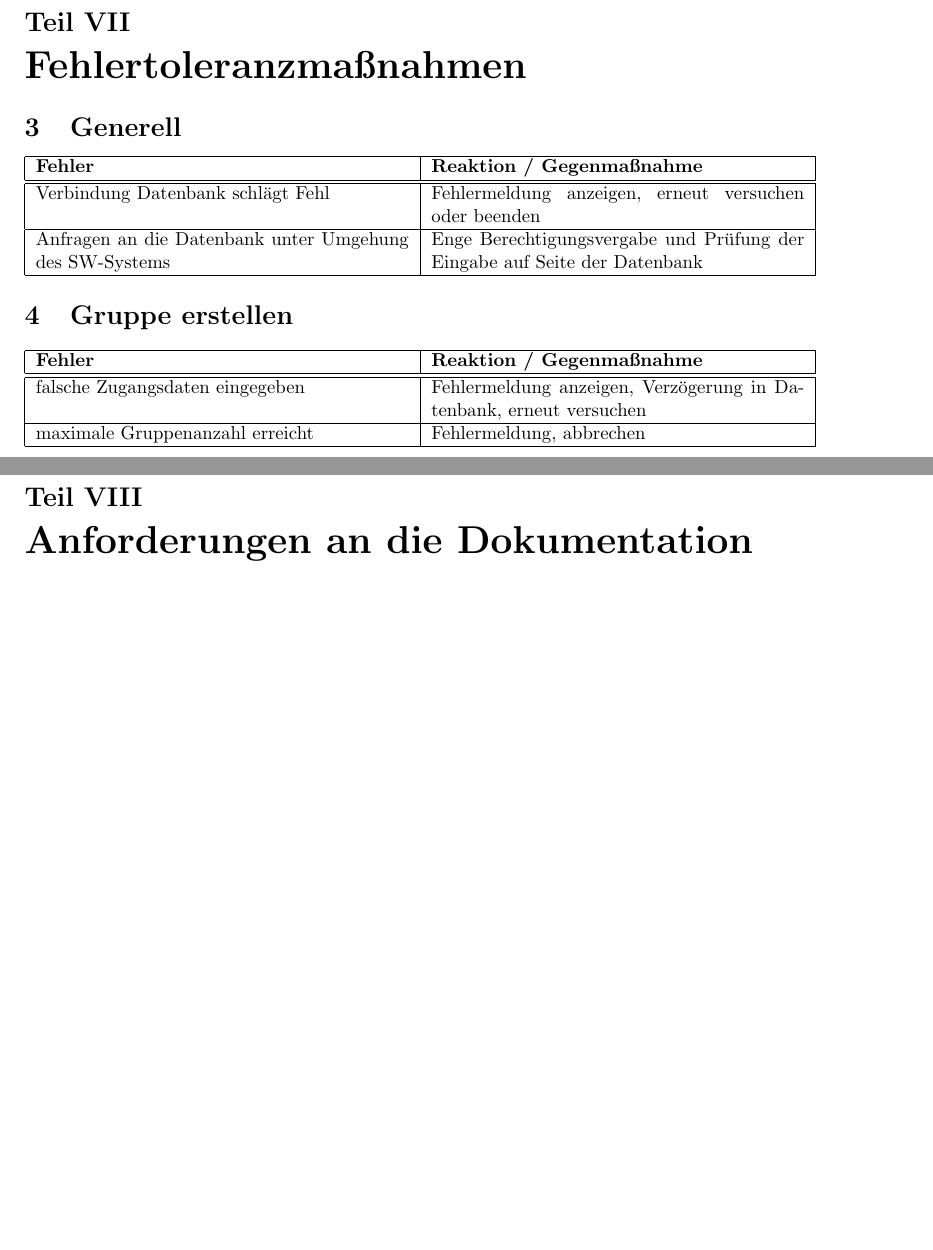
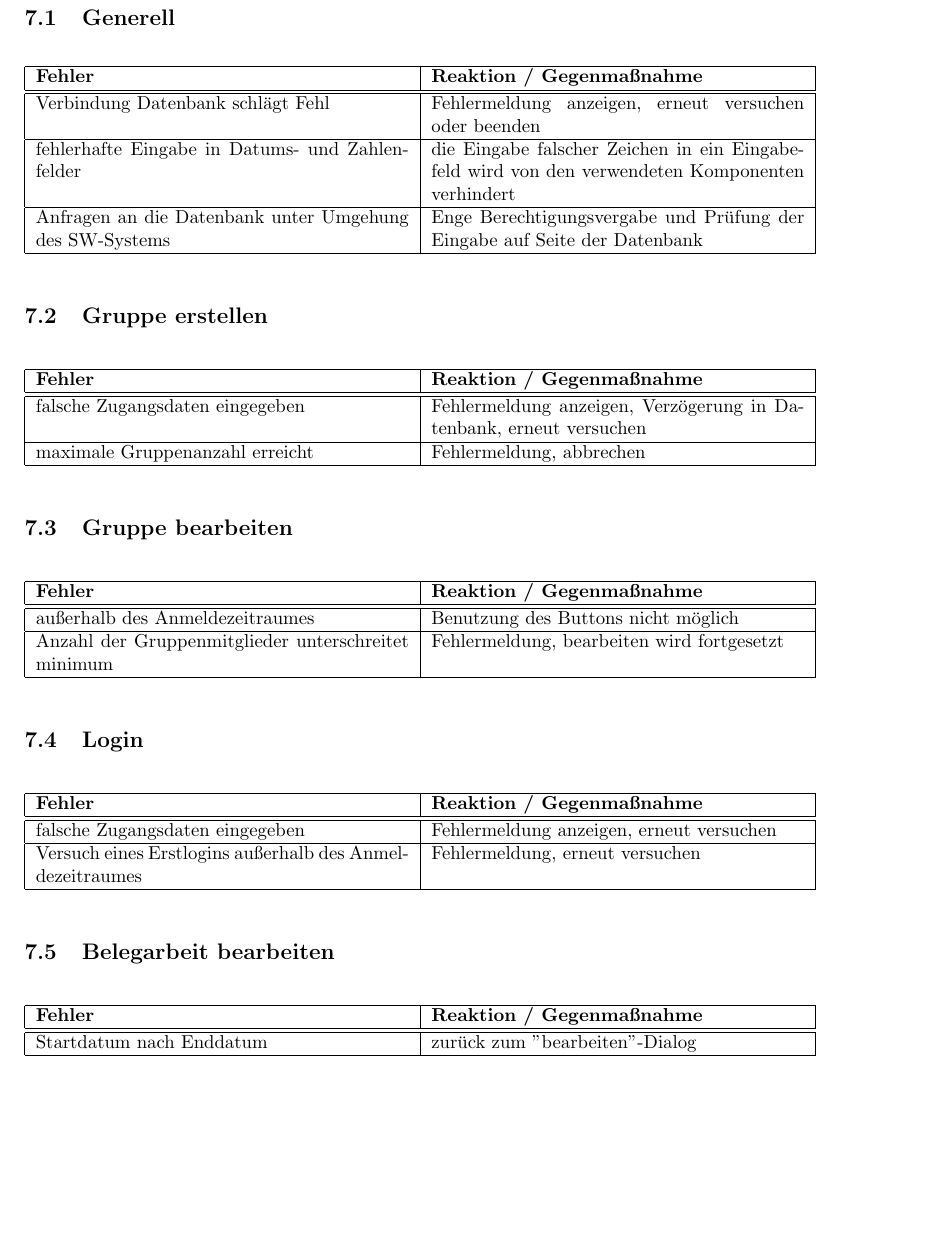
Before and after one commit to SE-Beleggruppe/Beleg_Planung, a LaTeX document (Analyse/Pflichtenheft.tex): two parts of pages 12 and 13 of 15 before the commit and part of page 9 of 10 after it, the two joined at a grey line, cut at the place of the change, the shorter picture padded with empty space. Compiled offline with pdfLaTeX.

Commit message:
Formatierung des Pflichtenhefts überarbeitet und Fehlertoleranzmaßnahmen vervollständigt

```diff
--- a/Analyse/Pflichtenheft.tex
+++ b/Analyse/Pflichtenheft.tex
@@ -9,6 +9,8 @@
 
 \title{Pflichtenheft}
 
+\setlength{\parskip}{5mm plus4mm minus3mm}
+
 \begin{document}
 
 \maketitle
@@ -147,10 +143,9 @@ sein soll, ist Windows 7(technisch)
 Datenschutzgesetz (rechtlich)
 \end{itemize}
 
-\newpage
-\part{Fehlertoleranzmaßnahmen}
+\section{Fehlertoleranzmaßnahmen}
 
-\section{Generell}
+\subsection{Generell}
 \begin{tabular}{|p{7cm}|p{7cm}|}
 \hline
 	\textbf{Fehler}												&	\textbf{Reaktion / Gegenmaßnahme}						\\
@@ -158,11 +153,13 @@ Datenschutzgesetz (rechtlich)
 \hline
 	Verbindung Datenbank schlägt Fehl							&	Fehlermeldung anzeigen, erneut versuchen oder beenden	\\
 \hline
+	fehlerhafte Eingabe in Datums- und Zahlenfelder				&	die Eingabe falscher Zeichen in ein Eingabefeld wird von den verwendeten Komponenten verhindert	\\
+\hline
 	Anfragen an die Datenbank unter Umgehung des SW-Systems		&	Enge Berechtigungsvergabe und Prüfung der Eingabe auf Seite der Datenbank \\
 \hline
 \end{tabular}
 
-\section{Gruppe erstellen}
+\subsection{Gruppe erstellen}
 \begin{tabular}{|p{7cm}|p{7cm}|}
 \hline
 	\textbf{Fehler}					&	\textbf{Reaktion / Gegenmaßnahme}									\\
@@ -174,8 +171,41 @@ Datenschutzgesetz (rechtlich)
 \hline
 \end{tabular}
 
-\newpage
-\part{Anforderungen an die Dokumentation}
+\subsection{Gruppe bearbeiten}
+\begin{tabular}{|p{7cm}|p{7cm}|}
+\hline
+	\textbf{Fehler}										&	\textbf{Reaktion / Gegenmaßnahme}				\\
+\hline
+\hline
+	außerhalb des Anmeldezeitraumes						&	Benutzung des Buttons nicht möglich				\\
+\hline
+	Anzahl der Gruppenmitglieder unterschreitet minimum	&	Fehlermeldung, bearbeiten wird fortgesetzt		\\
+\hline
+\end{tabular}
+
+\subsection{Login}
+\begin{tabular}{|p{7cm}|p{7cm}|}
+\hline
+	\textbf{Fehler}												&	\textbf{Reaktion / Gegenmaßnahme}			\\
+\hline
+\hline
+	falsche Zugangsdaten eingegeben								&	Fehlermeldung anzeigen, erneut versuchen	\\
+\hline
+	Versuch eines Erstlogins außerhalb des Anmeldezeitraumes	&	Fehlermeldung, erneut versuchen				\\
+\hline
+\end{tabular}
+
+\subsection{Belegarbeit bearbeiten}
+\begin{tabular}{|p{7cm}|p{7cm}|}
+\hline
+	\textbf{Fehler}				&	\textbf{Reaktion / Gegenmaßnahme}	\\
+\hline
+\hline
+	Startdatum nach Enddatum	&	zurück zum ''bearbeiten''-Dialog	\\
+\hline
+\end{tabular}
+
+\section{Anforderungen an die Dokumentation}
 Was gehört zur Dokumentation?
 \begin{itemize}
 \item Das Pflichtenheft selbst
```
Also changed, not shown: Analyse/Pflichtenheft.pdf, Analyse/Pflichtenheft.tex (30 more changed lines).
